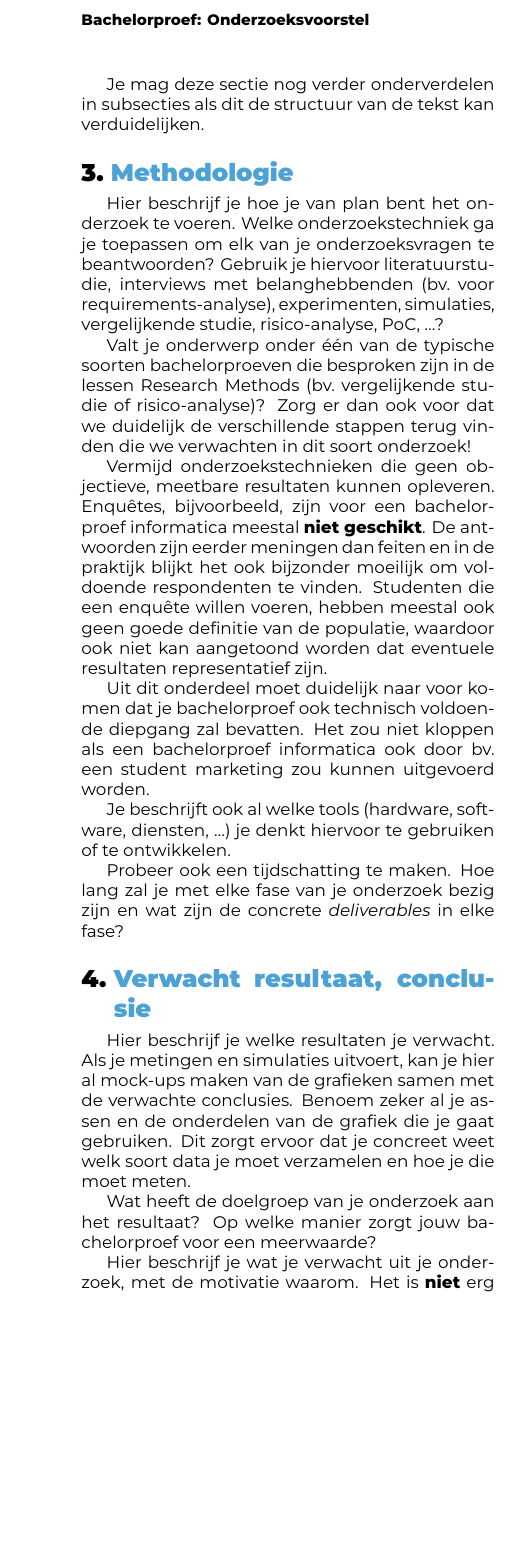
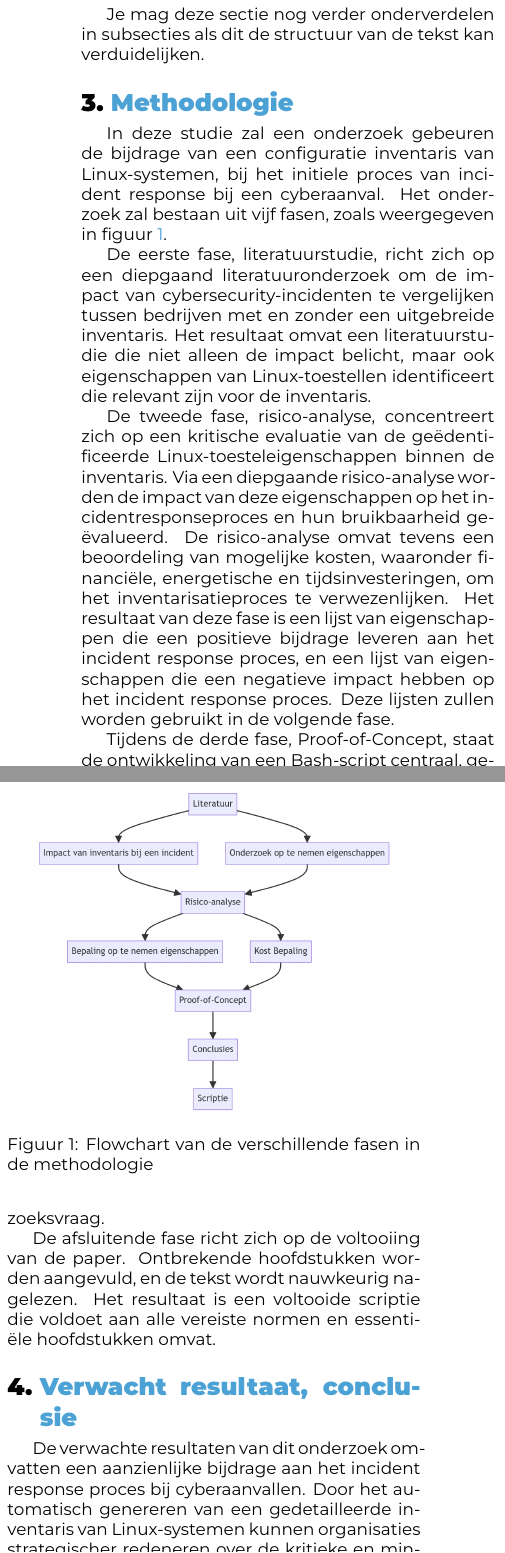
Before and after one commit to AntonVanAssche/hogent-bachelorproef, a LaTeX document (doc/voorstel/VanAsscheAnton-BPvoorstel.tex, which reads doc/voorstel/voorstel-inhoud.tex): part of one column of page 2 of 2 before the commit and two parts of the columns of page 2 of 3 after it, the two joined at a grey line, cut at the place of the change, the shorter picture padded with empty space. Compiled offline with XeLaTeX.

Commit message:
Add first attempt of methodology and expected results

```diff
--- a/doc/voorstel/voorstel-inhoud.tex
+++ b/doc/voorstel/voorstel-inhoud.tex
@@ -48,24 +48,30 @@ Je mag deze sectie nog verder onderverdelen in subsecties als dit de structuur v
 \section{Methodologie}%
 \label{sec:methodologie}
 
-Hier beschrijf je hoe je van plan bent het onderzoek te voeren. Welke onderzoekstechniek ga je toepassen om elk van je onderzoeksvragen te beantwoorden? Gebruik je hiervoor literatuurstudie, interviews met belanghebbenden (bv.~voor requirements-analyse), experimenten, simulaties, vergelijkende studie, risico-analyse, PoC, \ldots?
+In deze studie zal een onderzoek gebeuren de bijdrage van een configuratie inventaris van Linux-systemen, bij het initiele proces van incident response bij een cyberaanval. Het onderzoek zal bestaan uit vijf fasen, zoals weergegeven in figuur~\ref{fig:chart}.
 
-Valt je onderwerp onder één van de typische soorten bachelorproeven die besproken zijn in de lessen Research Methods (bv.\ vergelijkende studie of risico-analyse)? Zorg er dan ook voor dat we duidelijk de verschillende stappen terug vinden die we verwachten in dit soort onderzoek!
+De eerste fase, literatuurstudie, richt zich op een diepgaand literatuuronderzoek om de impact van cybersecurity-incidenten te vergelijken tussen bedrijven met en zonder een uitgebreide inventaris. Het resultaat omvat een literatuurstudie die niet alleen de impact belicht, maar ook eigenschappen van Linux-toestellen identificeert die relevant zijn voor de inventaris.
 
-Vermijd onderzoekstechnieken die geen objectieve, meetbare resultaten kunnen opleveren. Enquêtes, bijvoorbeeld, zijn voor een bachelorproef informatica meestal \textbf{niet geschikt}. De antwoorden zijn eerder meningen dan feiten en in de praktijk blijkt het ook bijzonder moeilijk om voldoende respondenten te vinden. Studenten die een enquête willen voeren, hebben meestal ook geen goede definitie van de populatie, waardoor ook niet kan aangetoond worden dat eventuele resultaten representatief zijn.
+De tweede fase, risico-analyse, concentreert zich op een kritische evaluatie van de ge\"edentificeerde Linux-toesteleigenschappen binnen de inventaris. Via een diepgaande risico-analyse worden de impact van deze eigenschappen op het incidentresponseproces en hun bruikbaarheid geëvalueerd. De risico-analyse omvat tevens een beoordeling van mogelijke kosten, waaronder financiële, energetische en tijdsinvesteringen, om het inventarisatieproces te verwezenlijken. Het resultaat van deze fase is een lijst van eigenschappen die een positieve bijdrage leveren aan het incident response proces, en een lijst van eigenschappen die een negatieve impact hebben op het incident response proces. Deze lijsten zullen worden gebruikt in de volgende fase.
 
-Uit dit onderdeel moet duidelijk naar voor komen dat je bachelorproef ook technisch voldoen\-de diepgang zal bevatten. Het zou niet kloppen als een bachelorproef informatica ook door bv.\ een student marketing zou kunnen uitgevoerd worden.
+Tijdens de derde fase, Proof-of-Concept, staat de ontwikkeling van een Bash-script centraal, gekoppeld aan het opzetten van een Proof-of-Concept omgeving. Het Bash-script beoogt een inventaris op te stellen met de in fase 2 geselecteerde eigenschappen. Testen vinden plaats op twee verschillende machines - een Red Hat Enterprise Linux (RHEL) webserver en een Debian mariadb database server met RAID 5-configuratie, in een virtuele omgeving met behulp van Vagrant. Het resultaat van deze fase is een werkend Bash-script dat een inventaris van een Linux-toestel opstelt, en een Proof-of-Concept omgeving waarin het Bash-script wordt uitgevoerd op een geautomatiseerde manier.
 
-Je beschrijft ook al welke tools (hardware, software, diensten, \ldots) je denkt hiervoor te gebruiken of te ontwikkelen.
+Na het uitvoeren van het Proof-of-Concept worden de resultaten geanalyseerd, dat de basis zal vormen voor de conclusie, waarbij de focus ligt op de kwaliteit en bruikbaarheid van de inventaris. Beoordelingscriteria omvatten de volledigheid van de inventaris, de aanwezigheid van fouten en de impact op het incidentresponseproces. De conclusie biedt beknopt, maar helder inzicht in de bevindingen en antwoordt op de onderzoeksvraag.
 
-Probeer ook een tijdschatting te maken. Hoe lang zal je met elke fase van je onderzoek bezig zijn en wat zijn de concrete \emph{deliverables} in elke fase?
+De afsluitende fase richt zich op de voltooiing van de paper. Ontbrekende hoofdstukken worden aangevuld, en de tekst wordt nauwkeurig nagelezen. Het resultaat is een voltooide scriptie die voldoet aan alle vereiste normen en essenti\"ele hoofdstukken omvat.
+
+\begin{figure}
+    \includegraphics[width=.49\textwidth]
+    {graphics/methodologie_flowchart.png}
+    \caption{\label{fig:chart}Flowchart van de verschillende fasen in de methodologie}
+\end{figure}
 
 %---------- Verwachte resultaten ----------------------------------------------
 \section{Verwacht resultaat, conclusie}%
 \label{sec:verwachte_resultaten}
 
-Hier beschrijf je welke resultaten je verwacht. Als je metingen en simulaties uitvoert, kan je hier al mock-ups maken van de grafieken samen met de verwachte conclusies. Benoem zeker al je assen en de onderdelen van de grafiek die je gaat gebruiken. Dit zorgt ervoor dat je concreet weet welk soort data je moet verzamelen en hoe je die moet meten.
+De verwachte resultaten van dit onderzoek omvatten een aanzienlijke bijdrage aan het incident response proces bij cyberaanvallen. Door het automatisch genereren van een gedetailleerde inventaris van Linux-systemen kunnen organisaties strategischer redeneren over de kritieke en minder kritieke systemen. Hierdoor wordt de efficiëntie van incident response verhoogd, met een gerichte aanpak op basis van de verzamelde gegevens.
 
-Wat heeft de doelgroep van je onderzoek aan het resultaat? Op welke manier zorgt jouw bachelorproef voor een meerwaarde?
+Het inventaris automatiseren draagt bij aan het actueel houden van de inventaris, waardoor deze direct beschikbaar is wanneer nodig. Dit komt vooral van pas bij het identificeren van de meest kritische systemen tijdens een cybersecurity-incident, waardoor de reactietijd wordt verkort en de schade beperkt.
 
-Hier beschrijf je wat je verwacht uit je onderzoek, met de motivatie waarom. Het is \textbf{niet} erg indien uit je onderzoek andere resultaten en conclusies vloeien dan dat je hier beschrijft: het is dan juist interessant om te onderzoeken waarom jouw hypothesen niet overeenkomen met de resultaten.
+Hoewel grotere bedrijven vaak hun volledige stack automatiseren met tools zoals Ansible, kan de ontwikkelde methode met name waardevol zijn voor kleine en middelgrote ondernemingen. KMO's hebben doorgaans beperktere middelen en kunnen niet altijd profiteren van uitgebreide automatiseringsoplossingen. Daarom kan het geautomatiseerde inventarisatieproces een cruciale rol spelen in het versterken van de cybersecuritymaatregelen van KMO's, waar handmatige inventarisatie vaak tijdrovend en foutgevoelig is.
```
Also changed, not shown: doc/voorstel/graphics/methodologie_flowchart.png (added).
